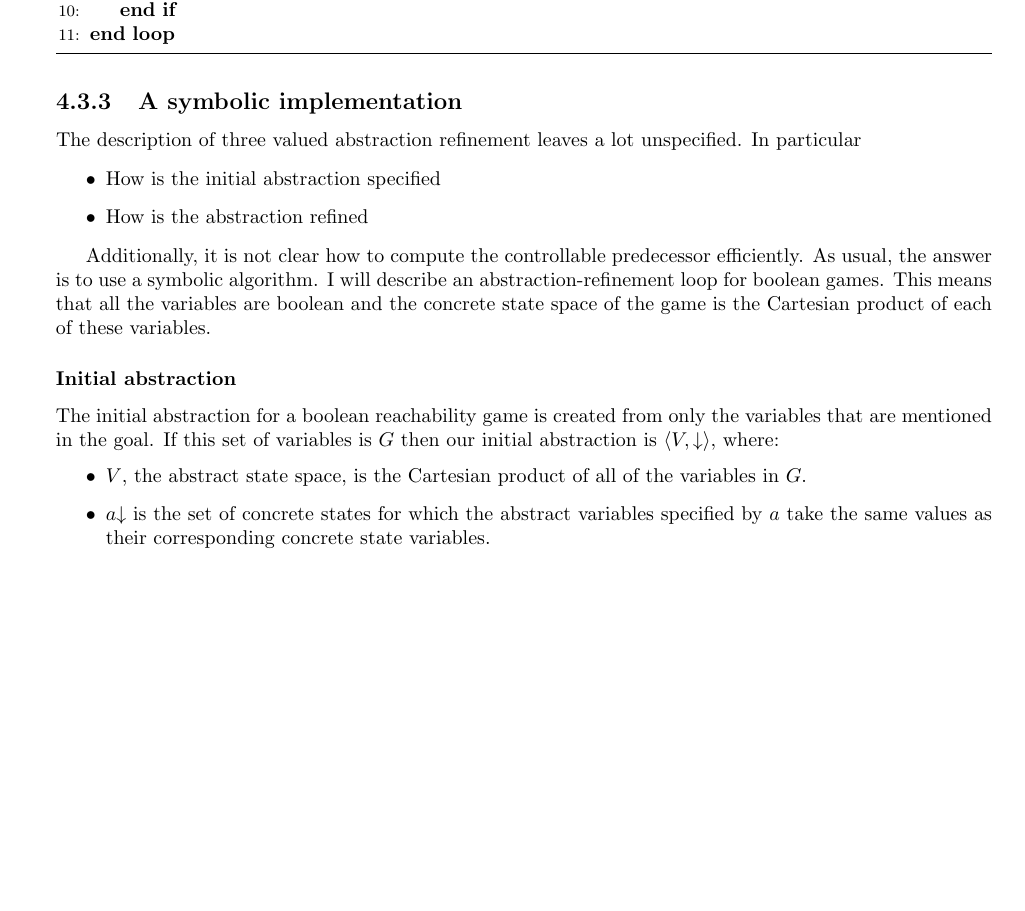
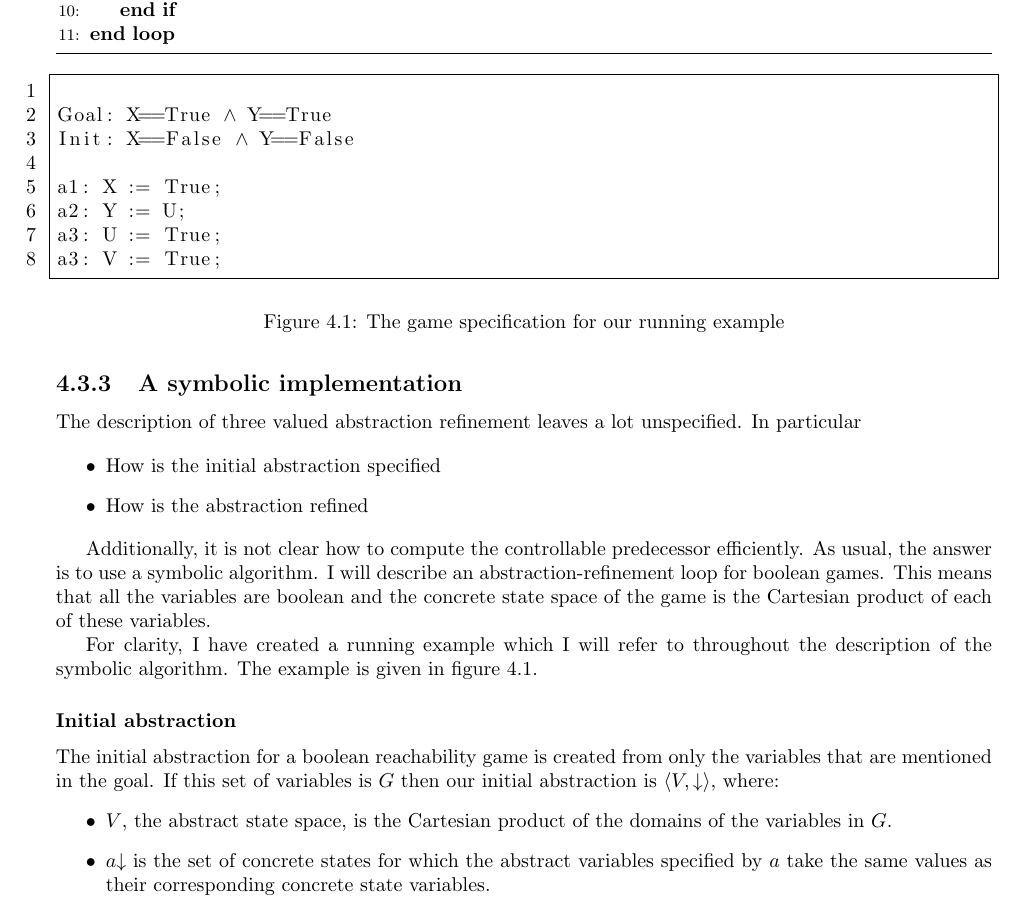
Before and after one commit to termite2/adam-thesis, a LaTeX thesis (thesis.tex): part of page 25 of 33, cut so that both start at the same text, the shorter picture padded with empty space. Compiled offline with pdfLaTeX.

Commit message:
game speciication listing

```diff
--- a/thesis.tex
+++ b/thesis.tex
@@ -7,6 +7,7 @@
 \usepackage{amsmath}
 \usepackage{amssymb}
 \usepackage{mathtools}
+\usepackage{listings}
 
 \title{Device Driver Synthesis}
 \author{Adam Walker}
@@ -658,11 +659,34 @@ The description of three valued abstraction refinement leaves a lot unspecified.
 
 Additionally, it is not clear how to compute the controllable predecessor efficiently. As usual, the answer is to use a symbolic algorithm. I will describe an abstraction-refinement loop for boolean games. This means that all the variables are boolean and the concrete state space of the game is the Cartesian product of each of these variables.
 
+For clarity, I have created a running example which I will refer to throughout the description of the symbolic algorithm. The example is given in figure \ref{fig:running_example}.
+
+\lstset{
+    numbers=left,
+    frame=single
+}
+
+\begin{figure}
+    \begin{lstlisting}[mathescape]
+
+Goal: X==True $\wedge$ Y==True
+Init: X==False $\wedge$ Y==False
+
+a1: X := True;
+a2: Y := U;
+a3: U := True;
+a3: V := True;
+
+\end{lstlisting}
+\caption{The game specification for our running example}
+\label{fig:running_example}
+\end{figure}
+
 \subsubsection{Initial abstraction}
 
 The initial abstraction for a boolean reachability game is created from only the variables that are mentioned in the goal. If this set of variables is $G$ then our initial abstraction is $\langle V, \concrete{} \rangle$, where:
 \begin{itemize}
-    \item $V$, the abstract state space, is the Cartesian product of all of the variables in $G$.
+    \item $V$, the abstract state space, is the Cartesian product of the domains of the variables in $G$.
     \item $\concrete{a}$ is the set of concrete states for which the abstract variables specified by $a$ take the same values as their corresponding concrete state variables.
 \end{itemize}
 
```
